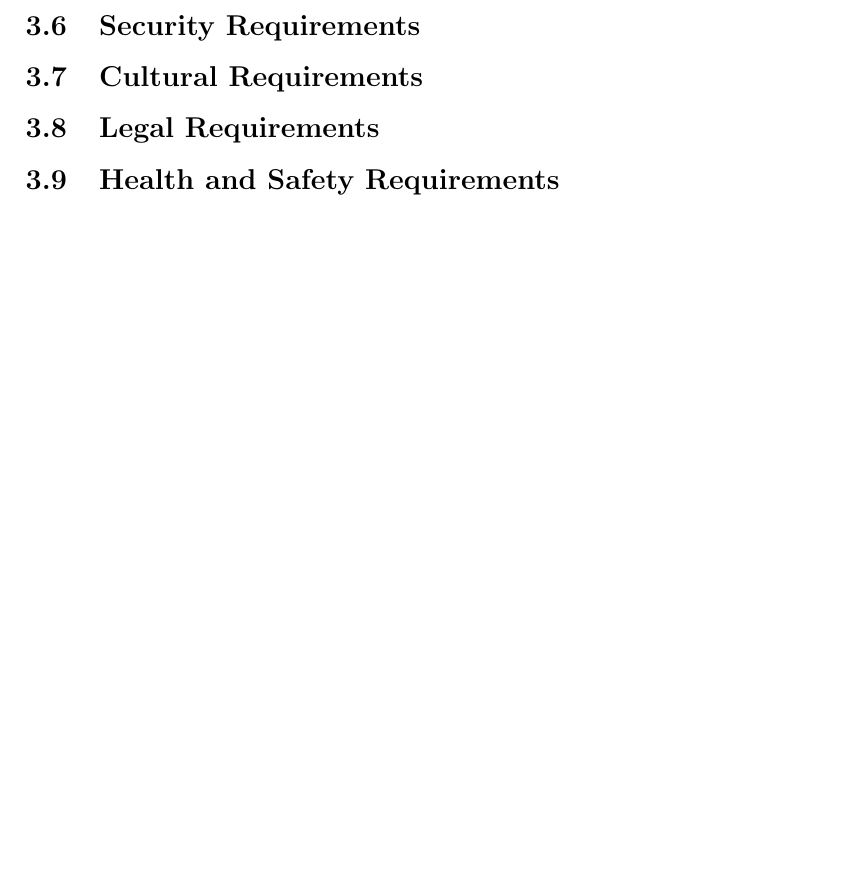
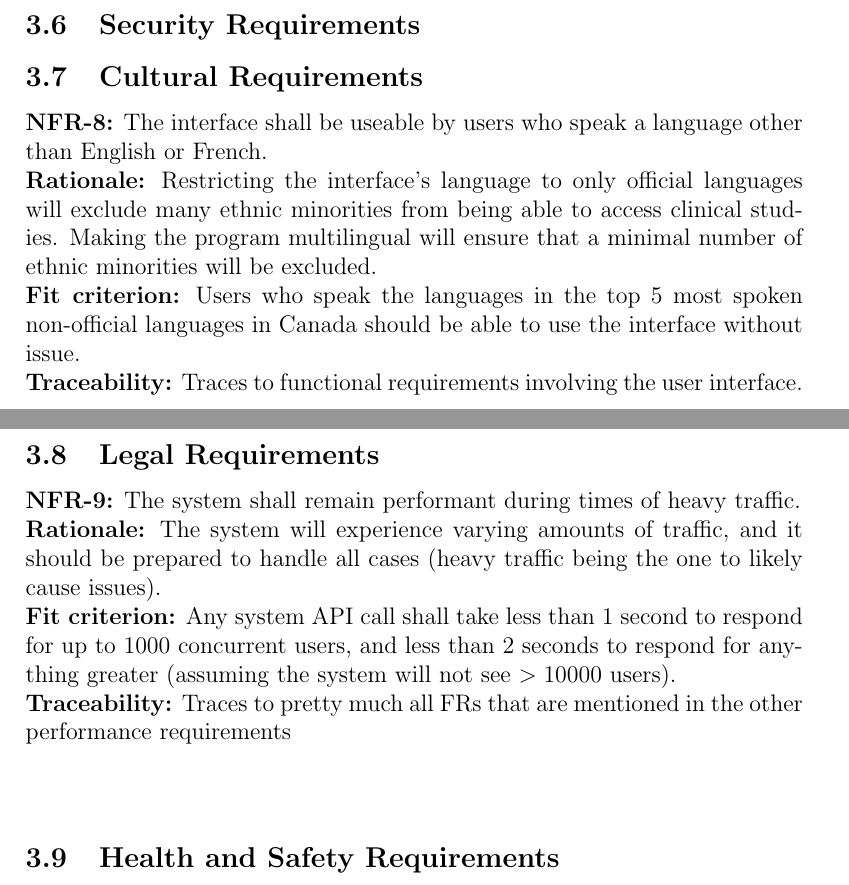
Before and after one commit to davimang/REACH, a LaTeX document (docs/SRS/SRS.tex): part of page 6 of 8 before the commit and two parts of pages 7 and 8 of 10 after it, the two joined at a grey line, cut so that both start at the same text, the shorter picture padded with empty space. Compiled offline with pdfLaTeX.

Commit message:
added useability requirements

```diff
--- a/docs/SRS/SRS.tex
+++ b/docs/SRS/SRS.tex
@@ -152,8 +182,29 @@ Traces to any FR that requires user information \\~\\
 \subsection{Security Requirements}
 
 \subsection{Cultural Requirements}
+\noindent\textbf{NFR-\the\value{NFR_Counter}:}
+The interface shall be useable by users who speak a language other than English or French.  \\
+\textbf{Rationale:}
+Restricting the interface's language to only official languages will exclude many ethnic minorities from being able to access clinical studies. Making the program multilingual will ensure that a minimal number of ethnic minorities will be excluded. \\
+\textbf{Fit criterion:}
+Users who speak the languages in the top 5 most spoken non-official languages in Canada should be able to use the interface without issue. \\
+\textbf{Traceability:}
+Traces to functional requirements involving the user interface. \\~\\
+\addtocounter{NFR_Counter}{1}
 
 \subsection{Legal Requirements}
+
+\noindent{\textbf{NFR-\the\value{NFR_Counter}:}}
+The system shall remain performant during times of heavy traffic.\\
+\textbf{Rationale:}
+The system will experience varying amounts of traffic, and it should be prepared to handle all cases (heavy traffic being the
+one to likely cause issues).\\
+\textbf{Fit criterion:}
+Any system API call shall take less than 1 second to respond for up to 1000 concurrent users, and less than 2 seconds to respond for anything
+greater (assuming the system will not see $>10000$ users).\\
+\textbf{Traceability:}
+Traces to pretty much all FRs that are mentioned in the other performance requirements \\~\\
+\addtocounter{NFR_Counter}{1}
 
 \subsection{Health and Safety Requirements}
 
```
Also changed, not shown: docs/SRS/SRS.pdf, docs/SRS/SRS.tex (32 more changed lines).
